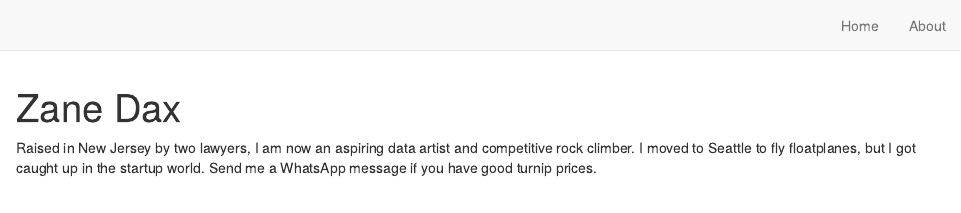
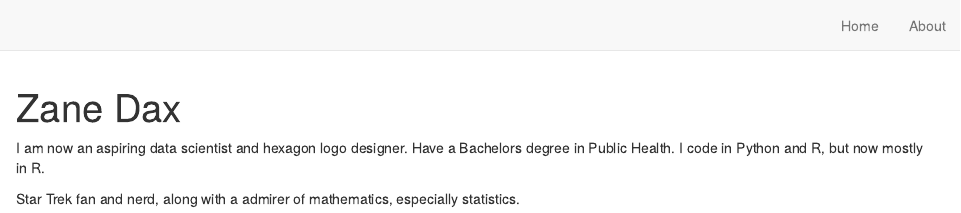
Before and after one commit to PythonCoderUnicorn/postcardweb2, an R Markdown document (about.Rmd): the page in a window 1100 px wide, from its top. Rendered offline with R 4.5, knitr and Pandoc, with nearby package versions; drawn as R Markdown's standard HTML page in place of the format the file asks for.

Commit message:
my data info

```diff
--- a/about.Rmd
+++ b/about.Rmd
@@ -14,7 +14,8 @@ output:
   postcards::jolla_blue
 ---
 
-Raised in New Jersey by two lawyers, I am now an aspiring data artist and
-competitive rock climber. I moved to Seattle to fly floatplanes, but I got
-caught up in the startup world. Send me a WhatsApp message if you have good
-turnip prices.
+I am now an aspiring data scientist and
+hexagon logo designer. Have a Bachelors degree in Public Health.
+I code in Python and R, but now mostly in R.
+
+Star Trek fan and nerd, along with a admirer of mathematics, especially statistics.
```
Also changed, not shown: 1 other file.
